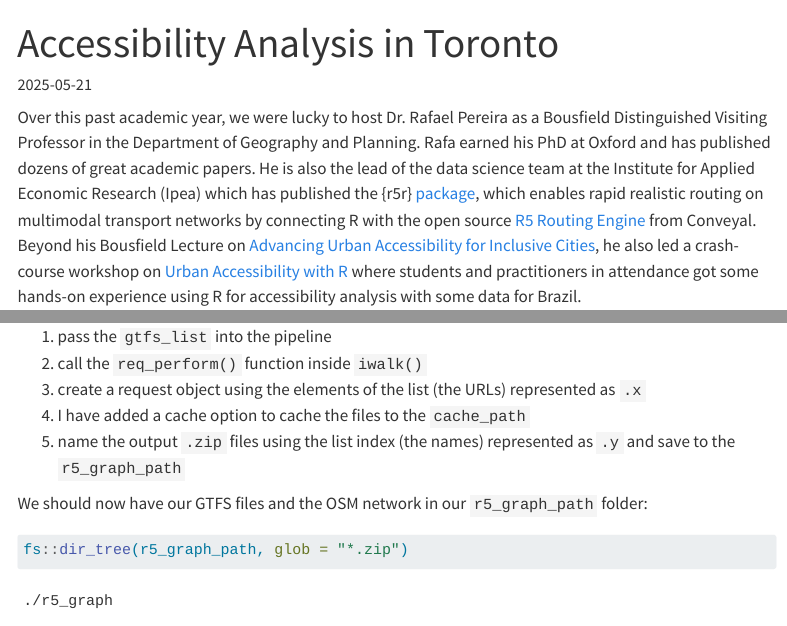
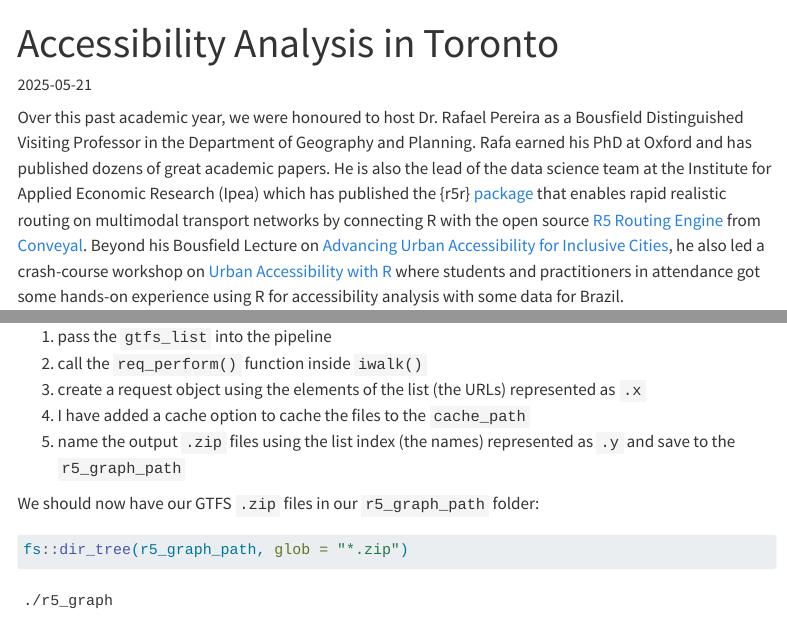
Before and after one commit to higgicd/higgicd.github.io, a Quarto document (posts/accessibility_analysis/index.qmd): the page in a window 1100 px wide, from its top, and a second part further down, joined at a grey line. Rendered offline with R 4.5, knitr and Pandoc in place of Quarto, with nearby package versions; some code elsewhere in the file could not run offline; menus at the side of the page are left out; long lines of code are wrapped; column names are cleaned by a stand-in for the janitor package.

Commit message:
update website

````diff
--- a/posts/accessibility_analysis/index.qmd
+++ b/posts/accessibility_analysis/index.qmd
@@ -7,7 +7,7 @@
 code-annotations: hover
 ---
 
-Over this past academic year, we were lucky to host Dr. Rafael Pereira as a Bousfield Distinguished Visiting Professor in the Department of Geography and Planning. Rafa earned his PhD at Oxford and has published dozens of great academic papers. He is also the lead of the data science team at the Institute for Applied Economic Research (Ipea) which has published the {r5r} [package](https://github.com/ipeaGIT/r5r), which enables rapid realistic routing on multimodal transport networks by connecting R with the open source [R5 Routing Engine](https://github.com/conveyal/r5) from Conveyal. Beyond his Bousfield Lecture on [Advancing Urban Accessibility for Inclusive Cities](https://www.geography.utoronto.ca/news/bousfield-lecture-presented-rafael-pereira), he also led a crash-course workshop on [Urban Accessibility with R](https://ipeagit.github.io/access_workshop_toronto_2025/) where students and practitioners in attendance got some hands-on experience using R for accessibility analysis with some data for Brazil.
+Over this past academic year, we were honoured to host Dr. Rafael Pereira as a Bousfield Distinguished Visiting Professor in the Department of Geography and Planning. Rafa earned his PhD at Oxford and has published dozens of great academic papers. He is also the lead of the data science team at the Institute for Applied Economic Research (Ipea) which has published the {r5r} [package](https://github.com/ipeaGIT/r5r) that enables rapid realistic routing on multimodal transport networks by connecting R with the open source [R5 Routing Engine](https://github.com/conveyal/r5) from [Conveyal](https://conveyal.com). Beyond his Bousfield Lecture on [Advancing Urban Accessibility for Inclusive Cities](https://www.geography.utoronto.ca/news/bousfield-lecture-presented-rafael-pereira), he also led a crash-course workshop on [Urban Accessibility with R](https://ipeagit.github.io/access_workshop_toronto_2025/) where students and practitioners in attendance got some hands-on experience using R for accessibility analysis with some data for Brazil.
 
 Between the workshop, my teaching of courses like GGRC30 Advanced GIS and JPG1400 Advanced Quantitative Methods where students are increasingly conducting accessibility analyses and often needing some guidance, and the joking by Steven Farber that I should be local tech support for {r5r}, I've put together a collection of the first steps I undertake in nearly every analysis of accessibility in the City of Toronto and larger region. Together, these serve as a nice little introductory vignette to the topic in the local context.
 
@@ -316,14 +316,13 @@
     path = fs::path(r5_graph_path, paste0(.y, ".zip"))) # <5>
   )
 ```
-
 1.  pass the `gtfs_list` into the pipeline
 2.  call the `req_perform()` function inside `iwalk()`
 3.  create a request object using the elements of the list (the URLs) represented as `.x`
 4.  I have added a cache option to cache the files to the `cache_path`
 5.  name the output `.zip` files using the list index (the names) represented as `.y` and save to the `r5_graph_path`
 
-We should now have our GTFS files and the OSM network in our `r5_graph_path` folder:
+We should now have our GTFS `.zip` files in our `r5_graph_path` folder:
 
 ```{r}
 fs::dir_tree(r5_graph_path, glob = "*.zip")
````
Also changed, not shown: docs/search.json, posts/accessibility_analysis/index.qmd (3 more changed lines), 5 other files.
